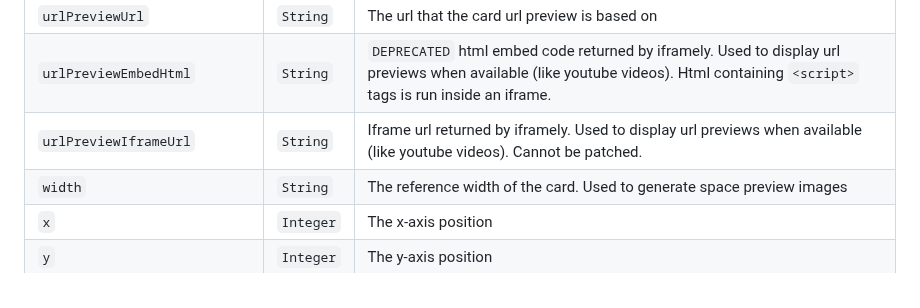
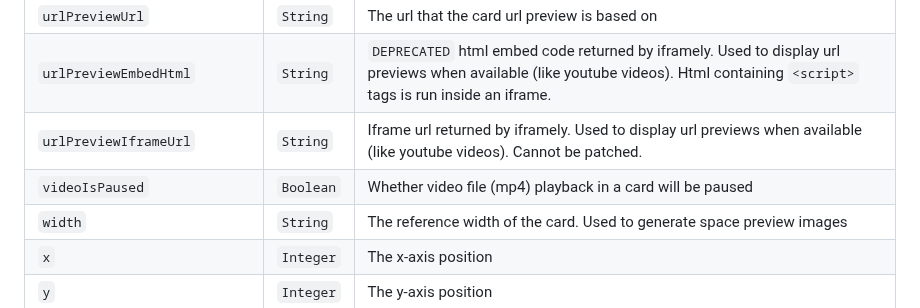
Before and after one commit to kinopio-club/kinopio-help, a Markdown page: api/index.md, the part around the change. Drawn GitHub-style.

Commit message:
add attr card.videoIsPaused

```diff
--- a/api/index.md
+++ b/api/index.md
@@ -292,6 +292,7 @@ Name | Type | Description
 <code class="cards">urlPreviewUrl</code>            | `String`  | The url that the card url preview is based on
 <code class="cards">urlPreviewEmbedHtml</code>            | `String`  | `DEPRECATED` html embed code returned by iframely. Used to display url previews when available (like youtube videos). Html containing `<script>` tags is run inside an iframe.
 <code class="cards">urlPreviewIframeUrl</code>            | `String`  | Iframe url returned by iframely. Used to display url previews when available (like youtube videos). Cannot be patched.
+<code class="cards">videoIsPaused</code>                | `Boolean` | Whether video file (mp4) playback in a card will be paused
 <code class="cards">width</code>                  | `String`  | The reference width of the card. Used to generate space preview images
 <code class="cards">x</code>                     		| `Integer` | The x-axis position
 <code class="cards">y</code>                     		| `Integer` | The y-axis position
```
